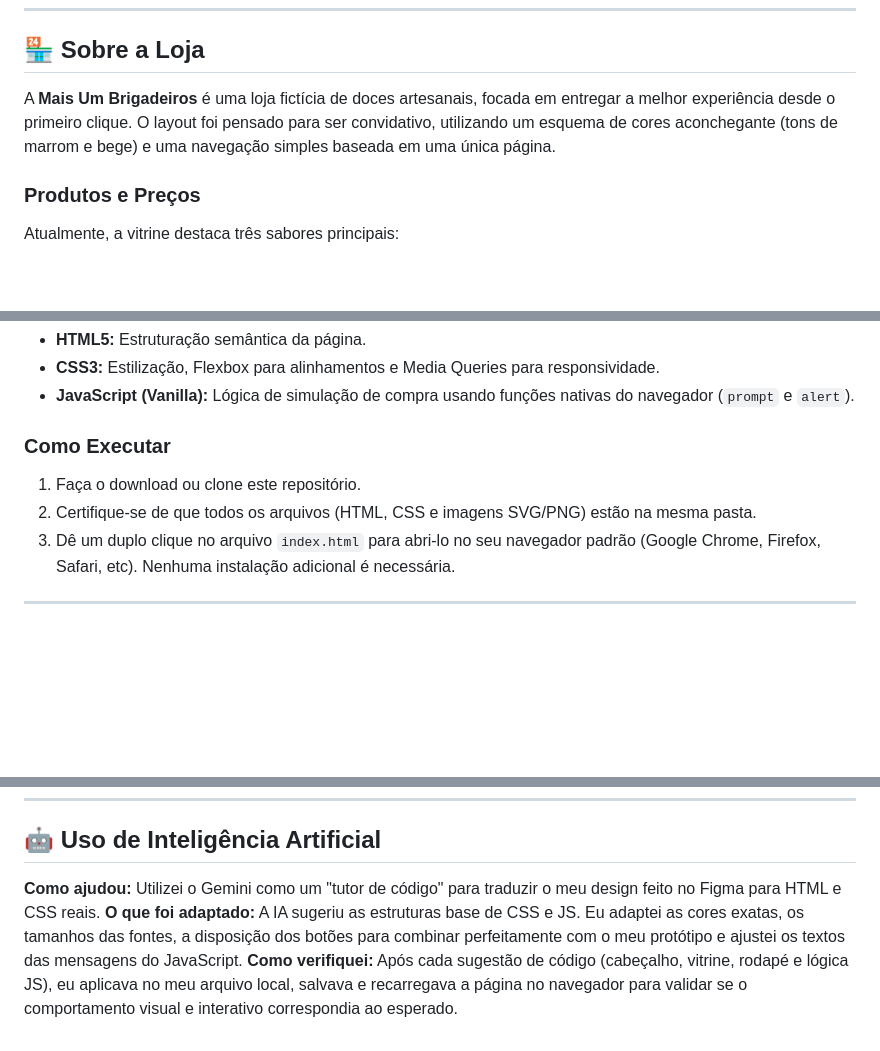
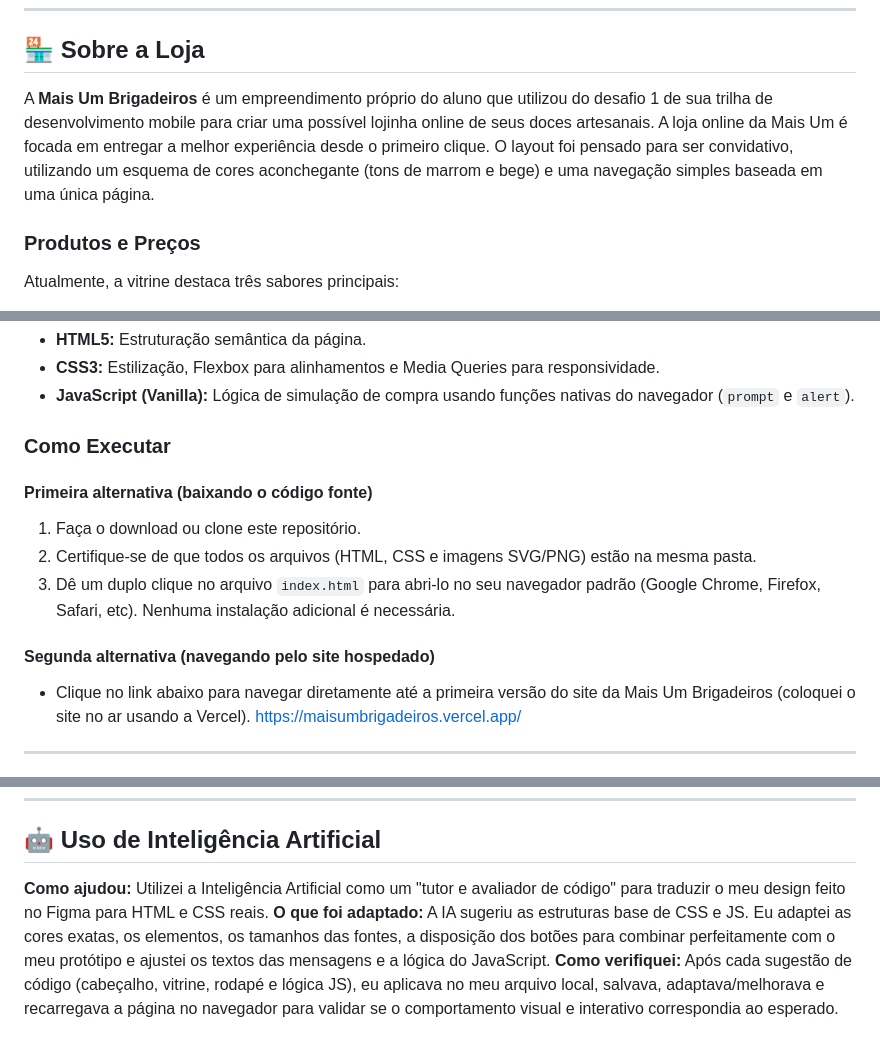
Before and after one commit to VictorHMSantos/maisumv1, a Markdown page: README.md, 3 parts joined by grey strips. GitHub-like rendering; blank space fills up the shorter version.

Commit message:
Revise README for clarity and updatesupdate readme

```diff
--- a/README.md
+++ b/README.md
@@ -8,7 +8,7 @@
 ---
 
 ## 🏪 Sobre a Loja
-A **Mais Um Brigadeiros** é uma loja fictícia de doces artesanais, focada em entregar a melhor experiência desde o primeiro clique. O layout foi pensado para ser convidativo, utilizando um esquema de cores aconchegante (tons de marrom e bege) e uma navegação simples baseada em uma única página.
+A **Mais Um Brigadeiros** é um empreendimento próprio do aluno que utilizou do desafio 1 de sua trilha de desenvolvimento mobile para criar uma possível lojinha online de seus doces artesanais. A loja online da Mais Um é focada em entregar a melhor experiência desde o primeiro clique. O layout foi pensado para ser convidativo, utilizando um esquema de cores aconchegante (tons de marrom e bege) e uma navegação simples baseada em uma única página.
 
 ### Produtos e Preços
 Atualmente, a vitrine destaca três sabores principais:
@@ -24,9 +24,13 @@ Atualmente, a vitrine destaca três sabores principais:
 - **JavaScript (Vanilla):** Lógica de simulação de compra usando funções nativas do navegador (`prompt` e `alert`).
 
 ### Como Executar
+#### Primeira alternativa (baixando o código fonte)
 1. Faça o download ou clone este repositório.
 2. Certifique-se de que todos os arquivos (HTML, CSS e imagens SVG/PNG) estão na mesma pasta.
 3. Dê um duplo clique no arquivo `index.html` para abri-lo no seu navegador padrão (Google Chrome, Firefox, Safari, etc). Nenhuma instalação adicional é necessária.
 
+#### Segunda alternativa (navegando pelo site hospedado)
+- Clique no link abaixo para navegar diretamente até a primeira versão do site da Mais Um Brigadeiros (coloquei o site no ar usando a Vercel).
+https://maisumbrigadeiros.vercel.app/
 ---
 
@@ -55,6 +58,6 @@ Aprendi a dominar o uso do **Flexbox** (`display: flex`, `justify-content` e `al
 ---
 
 ## 🤖 Uso de Inteligência Artificial
-**Como ajudou:** Utilizei o Gemini como um "tutor de código" para traduzir o meu design feito no Figma para HTML e CSS reais.
-**O que foi adaptado:** A IA sugeriu as estruturas base de CSS e JS. Eu adaptei as cores exatas, os tamanhos das fontes, a disposição dos botões para combinar perfeitamente com o meu protótipo e ajustei os textos das mensagens do JavaScript.
-**Como verifiquei:** Após cada sugestão de código (cabeçalho, vitrine, rodapé e lógica JS), eu aplicava no meu arquivo local, salvava e recarregava a página no navegador para validar se o comportamento visual e interativo correspondia ao esperado.
+**Como ajudou:** Utilizei a Inteligência Artificial como um "tutor e avaliador de código" para traduzir o meu design feito no Figma para HTML e CSS reais.
+**O que foi adaptado:** A IA sugeriu as estruturas base de CSS e JS. Eu adaptei as cores exatas, os elementos, os tamanhos das fontes, a disposição dos botões para combinar perfeitamente com o meu protótipo e ajustei os textos das mensagens e a lógica do JavaScript.
+**Como verifiquei:** Após cada sugestão de código (cabeçalho, vitrine, rodapé e lógica JS), eu aplicava no meu arquivo local, salvava, adaptava/melhorava e recarregava a página no navegador para validar se o comportamento visual e interativo correspondia ao esperado.
```
Also changed, not shown: other parts of README.md (+3 -4 lines).
